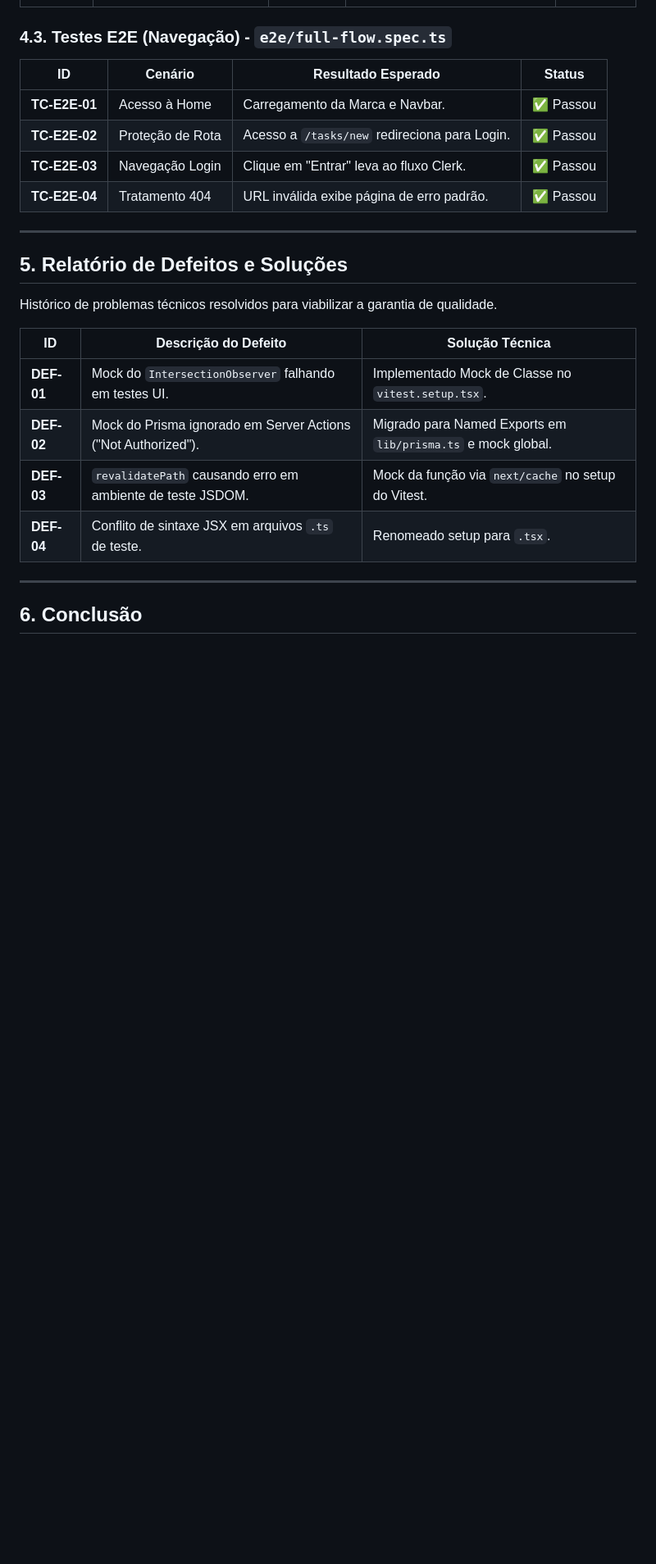
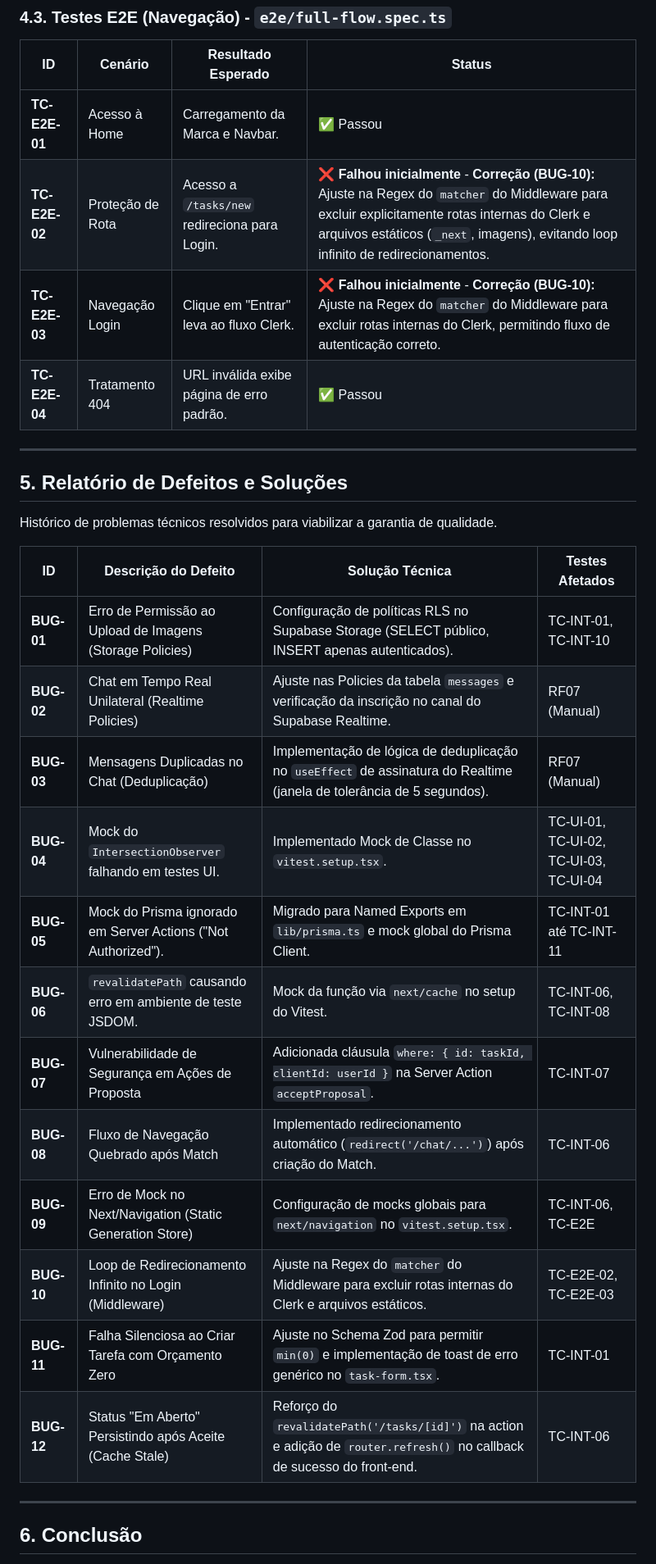
Before and after one commit to Danioclana/achapro, a Markdown page: RELATORIO_UNIFICADO_QA.md, the part around one of its changes. Shown at 82% size. Rendered like a GitHub page; blank space fills up the shorter version.

Commit message:
relatorio unificado qa atualizado

```diff
--- a/RELATORIO_UNIFICADO_QA.md
+++ b/RELATORIO_UNIFICADO_QA.md
@@ -79,8 +78,8 @@ Adotamos uma estratégia equilibrada para garantir velocidade e confiabilidade:
 | ID | Cenário | Resultado Esperado | Status |
 |----|---------|--------------------|--------|
 | **TC-E2E-01** | Acesso à Home | Carregamento da Marca e Navbar. | ✅ Passou |
-| **TC-E2E-02** | Proteção de Rota | Acesso a `/tasks/new` redireciona para Login. | ✅ Passou |
-| **TC-E2E-03** | Navegação Login | Clique em "Entrar" leva ao fluxo Clerk. | ✅ Passou |
+| **TC-E2E-02** | Proteção de Rota | Acesso a `/tasks/new` redireciona para Login. | ❌ **Falhou inicialmente** - **Correção (BUG-10):** Ajuste na Regex do `matcher` do Middleware para excluir explicitamente rotas internas do Clerk e arquivos estáticos (`_next`, imagens), evitando loop infinito de redirecionamentos. |
+| **TC-E2E-03** | Navegação Login | Clique em "Entrar" leva ao fluxo Clerk. | ❌ **Falhou inicialmente** - **Correção (BUG-10):** Ajuste na Regex do `matcher` do Middleware para excluir rotas internas do Clerk, permitindo fluxo de autenticação correto. |
 | **TC-E2E-04** | Tratamento 404 | URL inválida exibe página de erro padrão. | ✅ Passou |
 
 ---
@@ -89,12 +88,20 @@ Adotamos uma estratégia equilibrada para garantir velocidade e confiabilidade:
 
 Histórico de problemas técnicos resolvidos para viabilizar a garantia de qualidade.
 
-| ID | Descrição do Defeito | Solução Técnica |
-|----|----------------------|-----------------|
-| **DEF-01** | Mock do `IntersectionObserver` falhando em testes UI. | Implementado Mock de Classe no `vitest.setup.tsx`. |
-| **DEF-02** | Mock do Prisma ignorado em Server Actions ("Not Authorized"). | Migrado para Named Exports em `lib/prisma.ts` e mock global. |
-| **DEF-03** | `revalidatePath` causando erro em ambiente de teste JSDOM. | Mock da função via `next/cache` no setup do Vitest. |
-| **DEF-04** | Conflito de sintaxe JSX em arquivos `.ts` de teste. | Renomeado setup para `.tsx`. |
+| ID | Descrição do Defeito | Solução Técnica | Testes Afetados |
+|----|----------------------|-----------------|-----------------|
+| **BUG-01** | Erro de Permissão ao Upload de Imagens (Storage Policies) | Configuração de políticas RLS no Supabase Storage (SELECT público, INSERT apenas autenticados). | TC-INT-01, TC-INT-10 |
+| **BUG-02** | Chat em Tempo Real Unilateral (Realtime Policies) | Ajuste nas Policies da tabela `messages` e verificação da inscrição no canal do Supabase Realtime. | RF07 (Manual) |
+| **BUG-03** | Mensagens Duplicadas no Chat (Deduplicação) | Implementação de lógica de deduplicação no `useEffect` de assinatura do Realtime (janela de tolerância de 5 segundos). | RF07 (Manual) |
+| **BUG-04** | Mock do `IntersectionObserver` falhando em testes UI. | Implementado Mock de Classe no `vitest.setup.tsx`. | TC-UI-01, TC-UI-02, TC-UI-03, TC-UI-04 |
+| **BUG-05** | Mock do Prisma ignorado em Server Actions ("Not Authorized"). | Migrado para Named Exports em `lib/prisma.ts` e mock global do Prisma Client. | TC-INT-01 até TC-INT-11 |
+| **BUG-06** | `revalidatePath` causando erro em ambiente de teste JSDOM. | Mock da função via `next/cache` no setup do Vitest. | TC-INT-06, TC-INT-08 |
+| **BUG-07** | Vulnerabilidade de Segurança em Ações de Proposta | Adicionada cláusula `where: { id: taskId, clientId: userId }` na Server Action `acceptProposal`. | TC-INT-07 |
+| **BUG-08** | Fluxo de Navegação Quebrado após Match | Implementado redirecionamento automático (`redirect('/chat/...')`) após criação do Match. | TC-INT-06 |
+| **BUG-09** | Erro de Mock no Next/Navigation (Static Generation Store) | Configuração de mocks globais para `next/navigation` no `vitest.setup.tsx`. | TC-INT-06, TC-E2E |
+| **BUG-10** | Loop de Redirecionamento Infinito no Login (Middleware) | Ajuste na Regex do `matcher` do Middleware para excluir rotas internas do Clerk e arquivos estáticos. | TC-E2E-02, TC-E2E-03 |
+| **BUG-11** | Falha Silenciosa ao Criar Tarefa com Orçamento Zero | Ajuste no Schema Zod para permitir `min(0)` e implementação de toast de erro genérico no `task-form.tsx`. | TC-INT-01 |
+| **BUG-12** | Status "Em Aberto" Persistindo após Aceite (Cache Stale) | Reforço do `revalidatePath('/tasks/[id]')` na action e adição de `router.refresh()` no callback de sucesso do front-end. | TC-INT-06 |
 
 ---
 
```
Also changed, not shown: other parts of RELATORIO_UNIFICADO_QA.md (+17 -18 lines).
